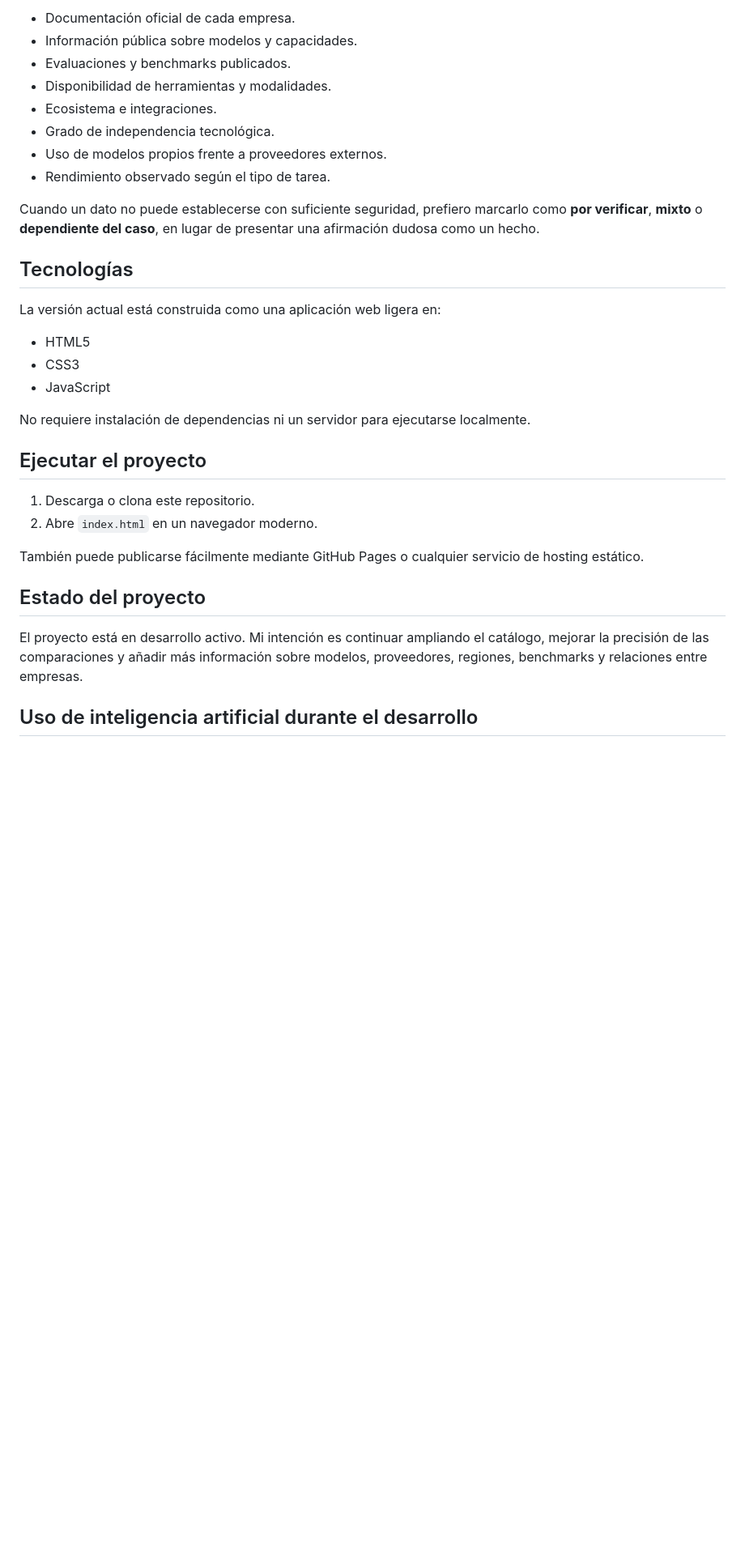
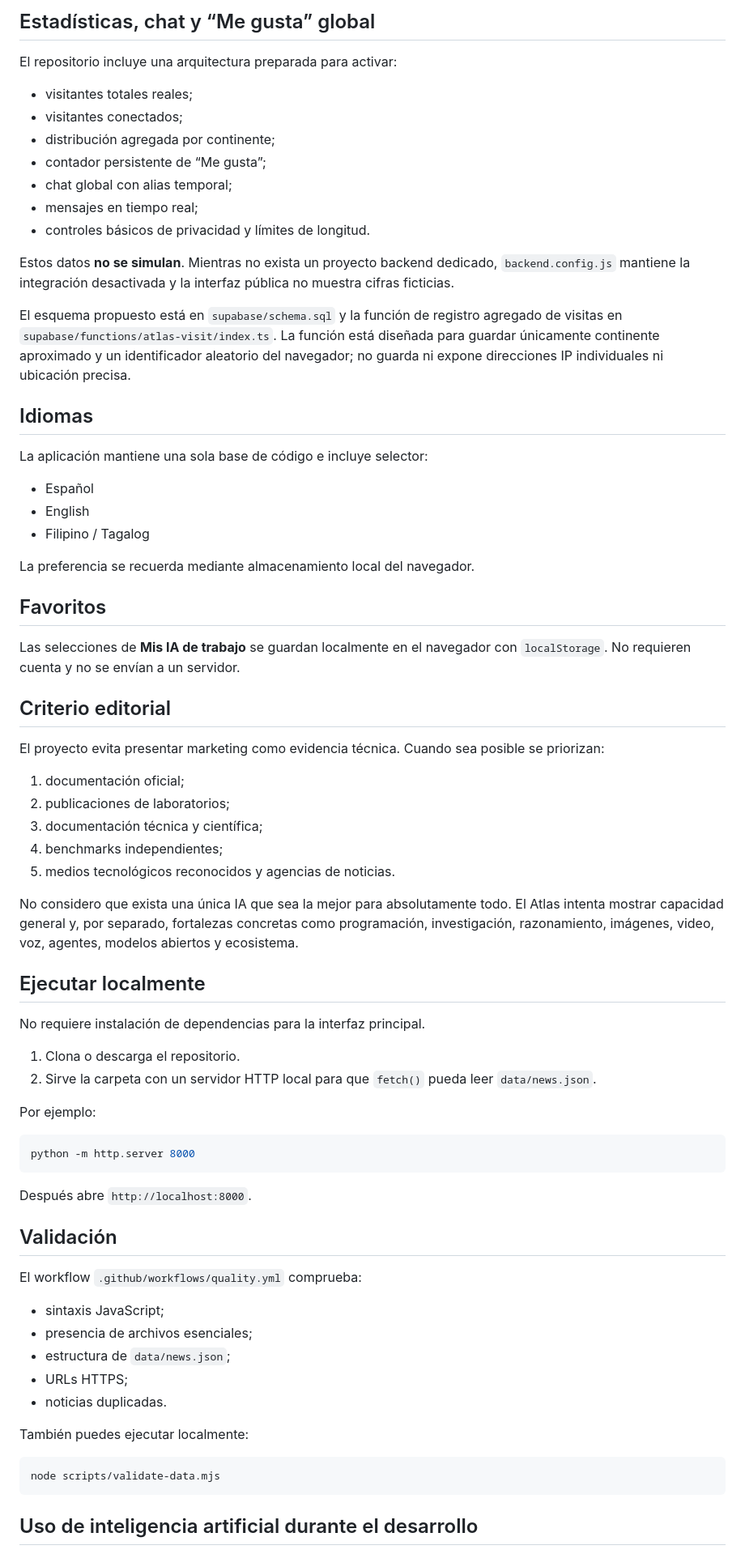
Before and after one commit to spenceralejandro10/ai-world-atlas, a Markdown page: README.md, the part around one of its changes. Shown at 81% size. Rendered like a GitHub page; blank space fills up the shorter version.

````diff
--- a/README.md
+++ b/README.md
@@ -52,35 +69,76 @@ Para estructurar el análisis tengo en cuenta, cuando la información está disp
 
-- Documentación oficial de cada empresa.
-- Información pública sobre modelos y capacidades.
-- Evaluaciones y benchmarks publicados.
-- Disponibilidad de herramientas y modalidades.
-- Ecosistema e integraciones.
-- Grado de independencia tecnológica.
-- Uso de modelos propios frente a proveedores externos.
-- Rendimiento observado según el tipo de tarea.
+## Estadísticas, chat y “Me gusta” global
 
-Cuando un dato no puede establecerse con suficiente seguridad, prefiero marcarlo como **por verificar**, **mixto** o **dependiente del caso**, en lugar de presentar una afirmación dudosa como un hecho.
+El repositorio incluye una arquitectura preparada para activar:
 
-## Tecnologías
+- visitantes totales reales;
+- visitantes conectados;
+- distribución agregada por continente;
+- contador persistente de “Me gusta”;
+- chat global con alias temporal;
+- mensajes en tiempo real;
+- controles básicos de privacidad y límites de longitud.
 
-La versión actual está construida como una aplicación web ligera en:
+Estos datos **no se simulan**. Mientras no exista un proyecto backend dedicado, `backend.config.js` mantiene la integración desactivada y la interfaz pública no muestra cifras ficticias.
 
-- HTML5
-- CSS3
-- JavaScript
+El esquema propuesto está en `supabase/schema.sql` y la función de registro agregado de visitas en `supabase/functions/atlas-visit/index.ts`. La función está diseñada para guardar únicamente continente aproximado y un identificador aleatorio del navegador; no guarda ni expone direcciones IP individuales ni ubicación precisa.
 
-No requiere instalación de dependencias ni un servidor para ejecutarse localmente.
+## Idiomas
 
-## Ejecutar el proyecto
+La aplicación mantiene una sola base de código e incluye selector:
 
-1. Descarga o clona este repositorio.
-2. Abre `index.html` en un navegador moderno.
+- Español
+- English
+- Filipino / Tagalog
 
-También puede publicarse fácilmente mediante GitHub Pages o cualquier servicio de hosting estático.
+La preferencia se recuerda mediante almacenamiento local del navegador.
 
-## Estado del proyecto
+## Favoritos
 
-El proyecto está en desarrollo activo. Mi intención es continuar ampliando el catálogo, mejorar la precisión de las comparaciones y añadir más información sobre modelos, proveedores, regiones, benchmarks y relaciones entre empresas.
+Las selecciones de **Mis IA de trabajo** se guardan localmente en el navegador con `localStorage`. No requieren cuenta y no se envían a un servidor.
+
+## Criterio editorial
+
+El proyecto evita presentar marketing como evidencia técnica. Cuando sea posible se priorizan:
+
+1. documentación oficial;
+2. publicaciones de laboratorios;
+3. documentación técnica y científica;
+4. benchmarks independientes;
+5. medios tecnológicos reconocidos y agencias de noticias.
+
+No considero que exista una única IA que sea la mejor para absolutamente todo. El Atlas intenta mostrar capacidad general y, por separado, fortalezas concretas como programación, investigación, razonamiento, imágenes, video, voz, agentes, modelos abiertos y ecosistema.
+
+## Ejecutar localmente
+
+No requiere instalación de dependencias para la interfaz principal.
+
+1. Clona o descarga el repositorio.
+2. Sirve la carpeta con un servidor HTTP local para que `fetch()` pueda leer `data/news.json`.
+
+Por ejemplo:
+
+```bash
+python -m http.server 8000
+```
+
+Después abre `http://localhost:8000`.
+
+## Validación
+
+El workflow `.github/workflows/quality.yml` comprueba:
+
+- sintaxis JavaScript;
+- presencia de archivos esenciales;
+- estructura de `data/news.json`;
+- URLs HTTPS;
+- noticias duplicadas.
+
+También puedes ejecutar localmente:
+
+```bash
+node scripts/validate-data.mjs
+```
 
 ## Uso de inteligencia artificial durante el desarrollo
 
````
Also changed, not shown: other parts of README.md (+52 -44 lines).
